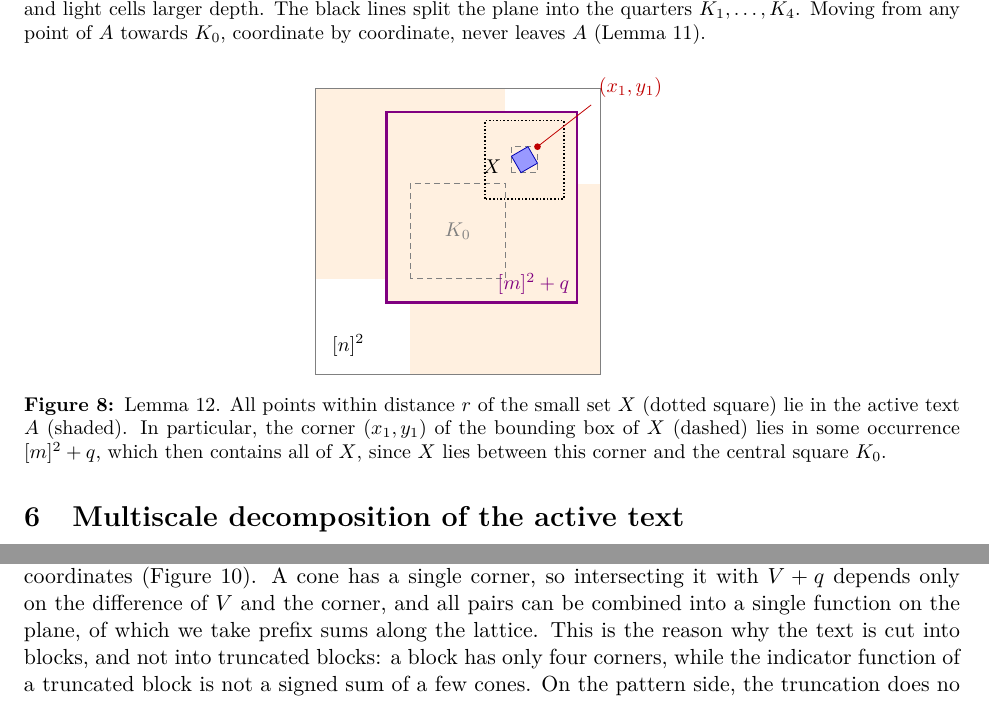
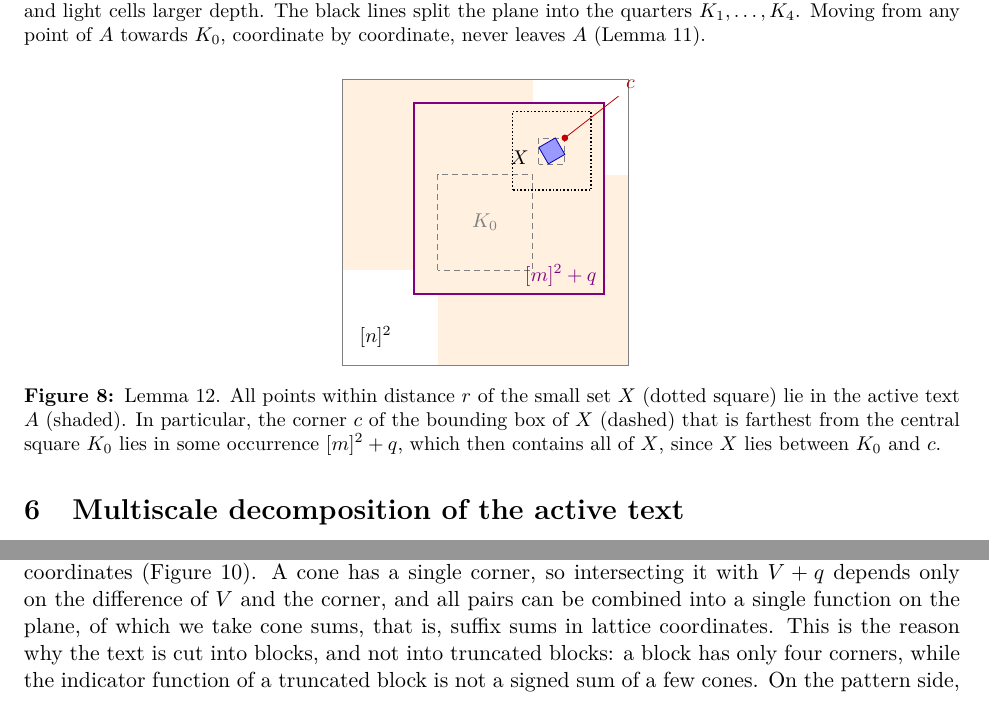
Before and after one commit to AGorkiewicz/2D-stuff, a LaTeX document (2D-new/main.tex): two parts of pages 11 and 13 of 20, joined at a grey line, cut so that both start at the same text. Compiled offline with pdfLaTeX.

Commit message:
Iteration 47: proofreading pages 11-13: coverable figure matches the new proof (corner c), cone sums are suffix sums
Co-Authored-By: Claude Opus 5.5 <noreply@anthropic.com>

```diff
--- a/2D-new/main.tex
+++ b/2D-new/main.tex
@@ -787,12 +787,12 @@ To analyze the staircases, we split the plane into four quarters around the cent
     \node[font=\small, anchor=east] at (8.15,8.7) {$X$};
     \fill[red!75!black] (9.3464,9.5464) circle (4pt);
     \draw[red!75!black, thin] (9.3464,9.5464) -- (11.6,11.3);
-    \node[font=\small, text=red!75!black, anchor=south west] at (11.6,11.3) {$(x_1,y_1)$};
+    \node[font=\small, text=red!75!black, anchor=south west] at (11.6,11.3) {$c$};
     \node[font=\small] at (1.4,1.2) {$[n]^2$};
   \end{tikzpicture}
   \caption{Lemma~\ref{lem:coverable}.
     All points within distance $r$ of the small set $X$ (dotted square) lie in the active text $A$ (shaded).
-    In particular, the corner $(x_1, y_1)$ of the bounding box of $X$ (dashed) lies in some occurrence $[m]^2 + q$, which then contains all of $X$, since $X$ lies between this corner and the central square $K_0$.}
+    In particular, the corner $c$ of the bounding box of $X$ (dashed) that is farthest from the central square $K_0$ lies in some occurrence $[m]^2 + q$, which then contains all of $X$, since $X$ lies between $K_0$ and $c$.}
   \label{fig:coverable}
 \end{figure}
 
@@ -936,7 +936,7 @@ We provide two ways of computing the values $M_{\iota,c}(q)$.
 The first way enumerates all pairs of a text block $S \in \cS_{\iota,c}$ and a pattern piece $V \in \cV_c$, and adds up $\abs{\dom(S) \cap \dom(V + q)}$ for all $q$ simultaneously.
 For a single pair, this intersection count is a function of $q$ that is determined by the constant-size descriptions of $S$ and $V$, but it is not obvious how to add up many such functions quickly.
 The trick is to write the block $S$, which is a rectangle in lattice coordinates, as a signed sum of four \emph{cones}, that is, quadrants in lattice coordinates (\autoref{fig:cones}).
-A cone has a single corner, so intersecting it with $V + q$ depends only on the difference of $V$ and the corner, and all pairs can be combined into a single function on the plane, of which we take prefix sums along the lattice.
+A cone has a single corner, so intersecting it with $V + q$ depends only on the difference of $V$ and the corner, and all pairs can be combined into a single function on the plane, of which we take cone sums, that is, suffix sums in lattice coordinates.
 This is the reason why the text is cut into blocks, and not into truncated blocks: a block has only four corners, while the indicator function of a truncated block is not a signed sum of a few cones.
 On the pattern side, the truncation does no harm, since the pattern pieces enter only through the function on the plane, which we can evaluate with range counting.
 
```
